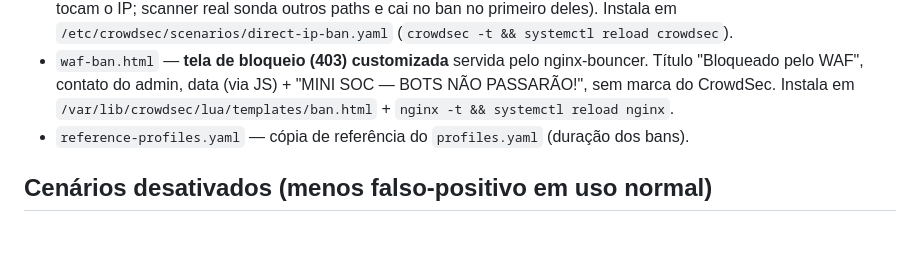
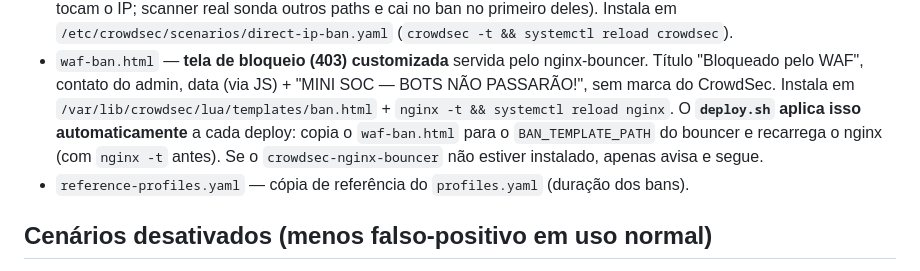
Before and after one commit to MateusBrandeburski/Mini-SOC, a Markdown page: deploy/crowdsec/README.md, the part around the change. Drawn GitHub-style; blank space fills up the shorter version.

Commit message:
docs(crowdsec): deploy.sh aplica a página de bloqueio do WAF automaticamente
Co-Authored-By: Claude Opus 4.8 <noreply@anthropic.com>

```diff
--- a/deploy/crowdsec/README.md
+++ b/deploy/crowdsec/README.md
@@ -34,6 +34,9 @@ no LXC de produção. Este diretório guarda cópias versionadas para reprodutib
   Título "Bloqueado pelo WAF", contato do admin, data (via JS) + "MINI SOC — BOTS
   NÃO PASSARÃO!", sem marca do CrowdSec. Instala em
   `/var/lib/crowdsec/lua/templates/ban.html` + `nginx -t && systemctl reload nginx`.
+  O **`deploy.sh` aplica isso automaticamente** a cada deploy: copia o `waf-ban.html`
+  para o `BAN_TEMPLATE_PATH` do bouncer e recarrega o nginx (com `nginx -t` antes).
+  Se o `crowdsec-nginx-bouncer` não estiver instalado, apenas avisa e segue.
 - `reference-profiles.yaml` — cópia de referência do `profiles.yaml` (duração dos bans).
 
 ## Cenários desativados (menos falso-positivo em uso normal)
```
